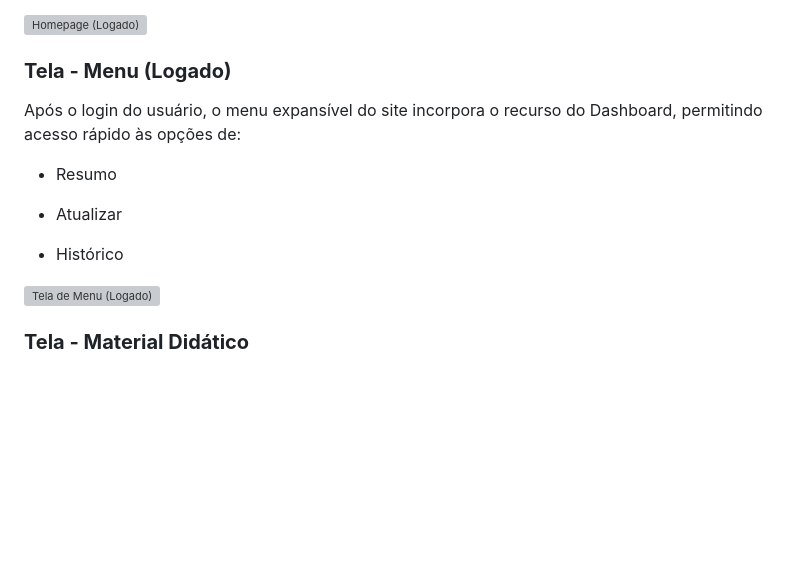
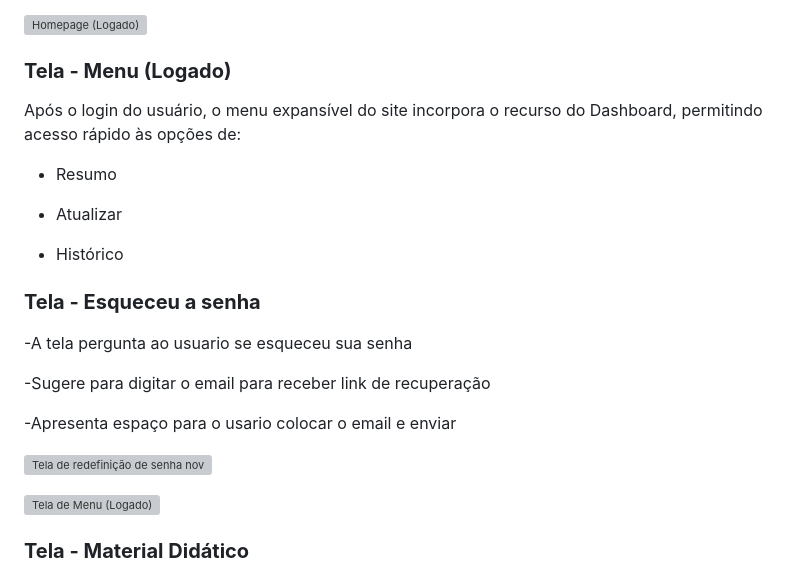
Before and after one commit to cicamodica/bmind, a Markdown page: documentos/04-Projeto de Interface.md, the part around the change. Drawn GitHub-style; blank space fills up the shorter version; grey boxes are pictures that could not be loaded.

Commit message:
Update 04-Projeto de Interface.md
Adicionando tela de rucuperação de senha

```diff
--- a/documentos/04-Projeto de Interface.md
+++ b/documentos/04-Projeto de Interface.md
@@ -129,6 +129,7 @@ Além disso, são exibidos o histórico de conteúdos consumidos e recomendaçõ
 
 
 <h3><b> Tela - Menu (Logado)</b></h3>
+
 <p>
 Após o login do usuário, o menu expansível do site incorpora o recurso do Dashboard, permitindo acesso rápido às opções de:
 
@@ -137,13 +138,25 @@ Após o login do usuário, o menu expansível do site incorpora o recurso do Das
 - Atualizar
 
 - Histórico
+<p>
 
+<h3><b> Tela - Esqueceu a senha </b></h3>
 
+<p>
+
+  -A tela pergunta ao usuario se esqueceu sua senha
+
+  -Sugere para digitar o email para receber link de recuperação
+
+  -Apresenta espaço para o usario colocar o email e enviar
+
+  ![Tela de redefinição de senha nov](https://github.com/user-attachments/assets/1441acd5-f6bb-400f-876e-a18b6d91b6ad)
+
+</p>
 
 ![Tela de Menu (Logado)](https://github.com/user-attachments/assets/14344081-461b-4277-8807-8b935c226085)
 
 
-<p>
 <h3><b> Tela - Material Didático</b></h3>
 <p>
 Os conteúdos serão exibidos ao usuario em telas com título referente o material escolhido seguido das informaçoes.
```
